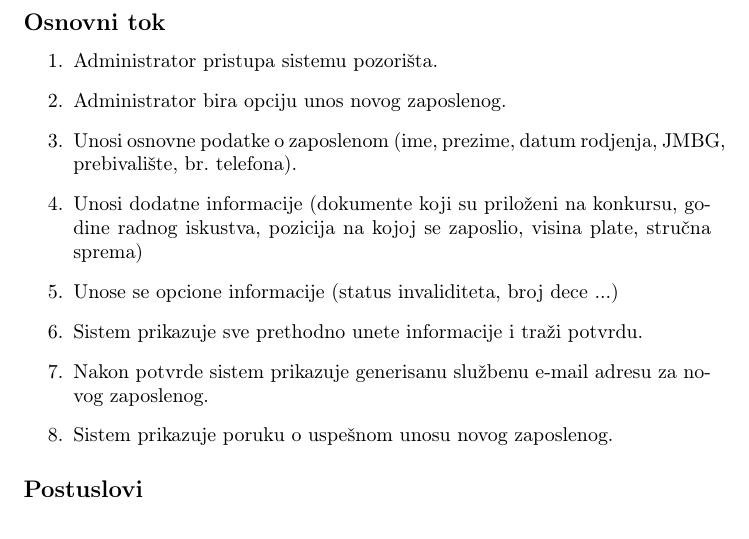
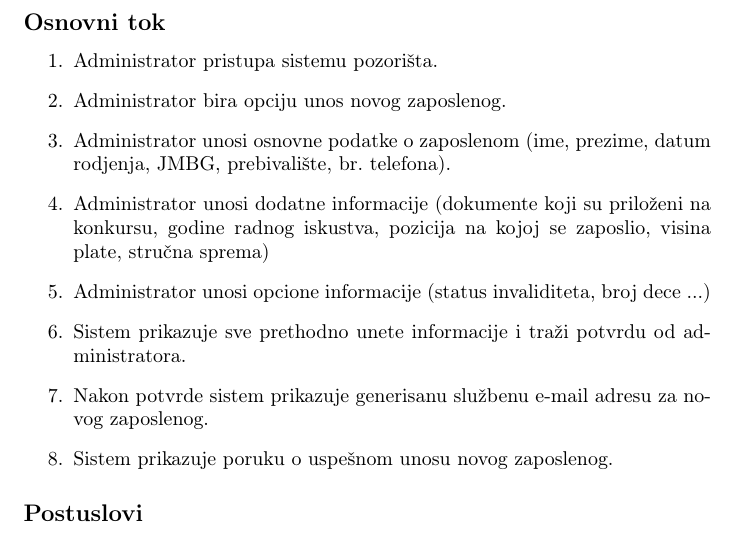
Before and after one commit to DavidT01/pozoristeIS, a LaTeX document (main.tex, which reads dokumentacija/unos_novog_zaposlenog.tex): part of page 10 of 14, cut so that both start at the same text. Compiled offline with pdfLaTeX.

```diff
--- a/dokumentacija/unos_novog_zaposlenog.tex
+++ b/dokumentacija/unos_novog_zaposlenog.tex
@@ -15,10 +15,10 @@
 \begin{enumerate}
     \item Administrator pristupa sistemu pozorišta.
     \item Administrator bira opciju unos novog zaposlenog.
-    \item Unosi osnovne podatke o zaposlenom (ime, prezime, datum rodjenja, JMBG, prebivalište, br. telefona).
-    \item Unosi dodatne informacije (dokumente koji su priloženi na konkursu, godine radnog iskustva, pozicija na kojoj se zaposlio, visina plate, stručna sprema)
-    \item Unose se opcione informacije (status invaliditeta, broj dece ...)
-    \item Sistem prikazuje sve prethodno unete informacije i traži potvrdu.
+    \item Administrator unosi osnovne podatke o zaposlenom (ime, prezime, datum rodjenja, JMBG, prebivalište, br. telefona).
+    \item Administrator unosi dodatne informacije (dokumente koji su priloženi na konkursu, godine radnog iskustva, pozicija na kojoj se zaposlio, visina plate, stručna sprema)
+    \item Administrator unosi opcione informacije (status invaliditeta, broj dece ...)
+    \item Sistem prikazuje sve prethodno unete informacije i traži potvrdu od administratora.
     \item Nakon potvrde sistem prikazuje generisanu službenu e-mail adresu za novog zaposlenog.
     \item Sistem prikazuje poruku o uspešnom unosu novog zaposlenog.
 \end{enumerate}
```
